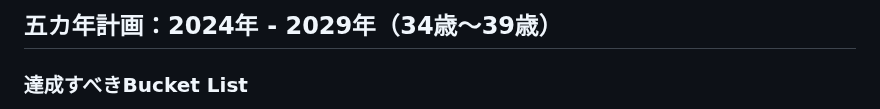
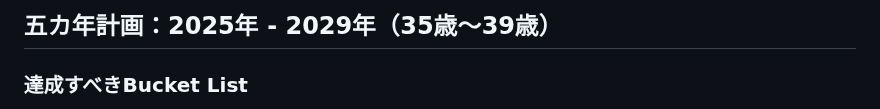
Before and after one commit to nao1215/my-life, a Markdown page: plan/2024-2029.md, the part around the change. Rendered like a GitHub page.

```diff
--- a/plan/2024-2029.md
+++ b/plan/2024-2029.md
@@ -1,4 +1,4 @@
-## 五カ年計画：2024年 - 2029年（34歳〜39歳）
+## 五カ年計画：2025年 - 2029年（35歳〜39歳）
 ### 達成すべきBucket List
 - [ ] 一生開発できるOSSを作る
 - [ ] フロントエンド、バックエンド、インフラを独力で開発し、1年以上運用する
```
